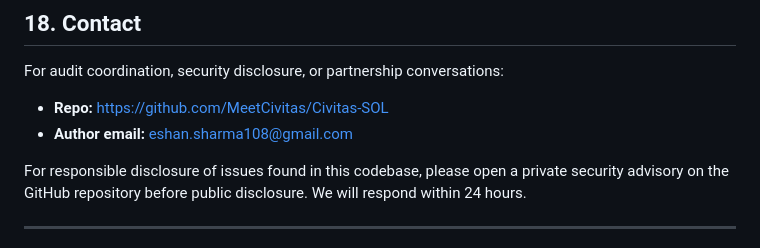
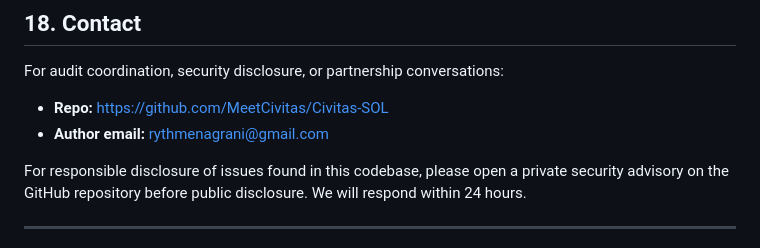
Before and after one commit to MeetCivitas/Civitas-SOL, a Markdown page: AUDIT_REPORT.md, the part around the change. GitHub-like rendering.

```diff
--- a/AUDIT_REPORT.md
+++ b/AUDIT_REPORT.md
@@ -794,7 +794,7 @@ A professional Adevar Labs audit materially de-risks our pre-seed conversations
 For audit coordination, security disclosure, or partnership conversations:
 
 - **Repo:** https://github.com/MeetCivitas/Civitas-SOL
-- **Author email:** [eshan.sharma108@gmail.com](mailto:eshan.sharma108@gmail.com)
+- **Author email:** [rythmenagrani@gmail.com](mailto:rythmenagrani@gmail.com)
 
 For responsible disclosure of issues found in this codebase, please open a private security advisory on the GitHub repository before public disclosure. We will respond within 24 hours.
 
```
